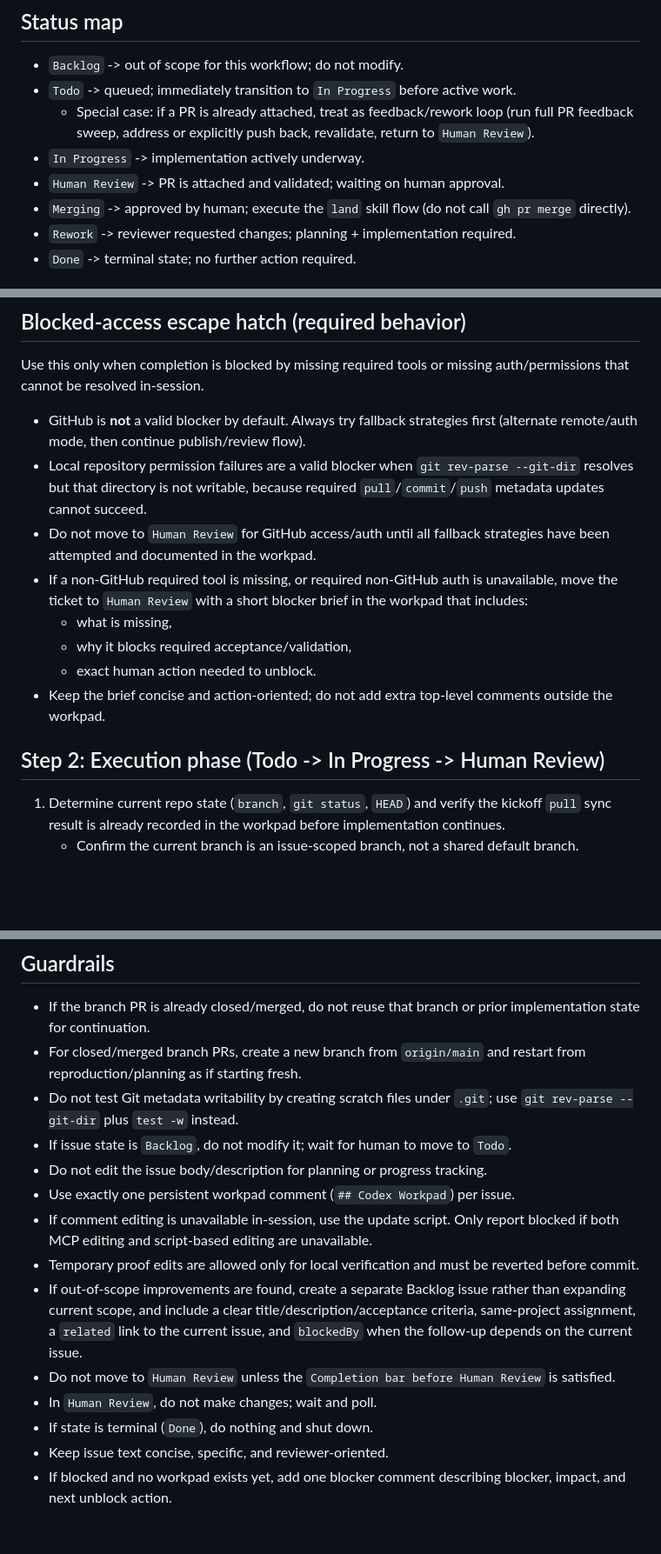
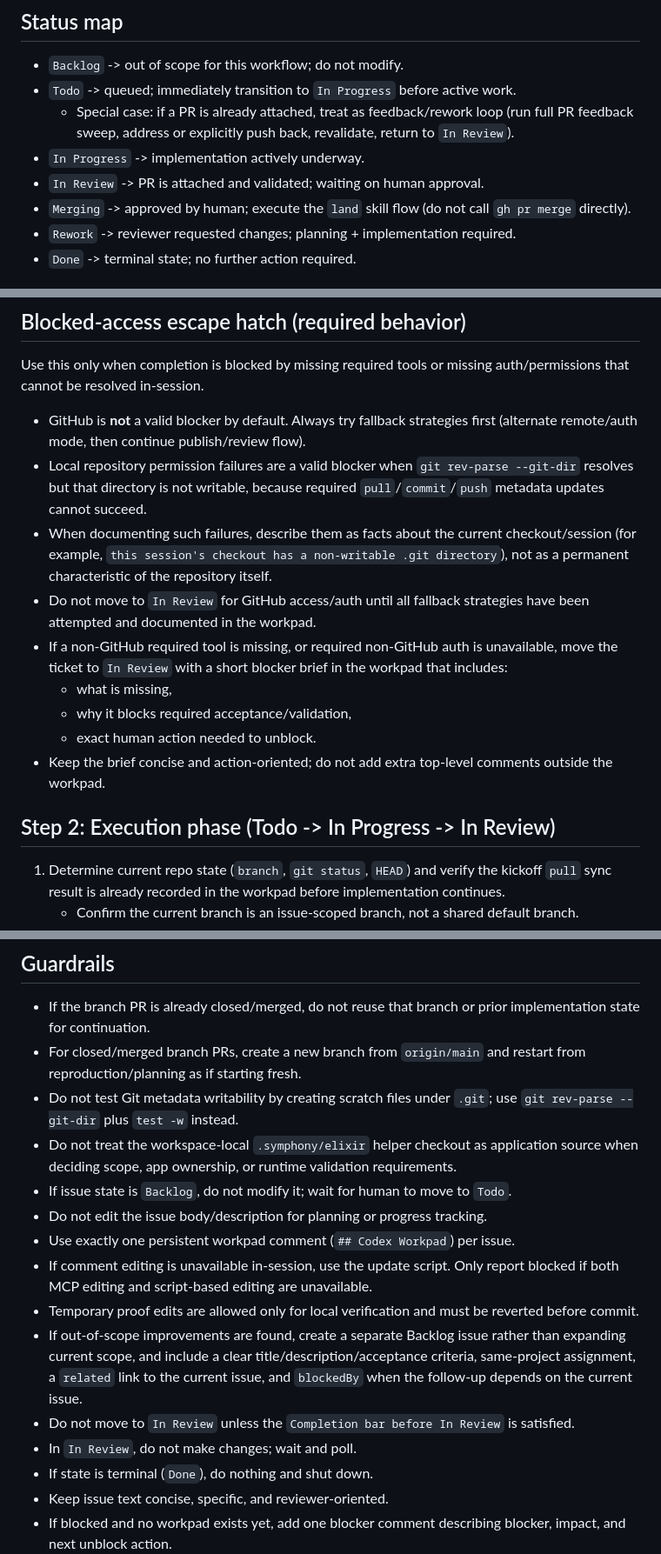
Before and after one commit to 8ft0-ai/openai-symphony-bian-service-request-portal, a Markdown page: WORKFLOW.md, 3 parts joined by grey strips. Shown at 87% size. Rendered like a GitHub page; blank space fills up the shorter version.

```diff
--- a/WORKFLOW.md
+++ b/WORKFLOW.md
@@ -145,9 +146,9 @@ The agent should be able to talk to Linear, either via a configured Linear MCP s
 
 - `Backlog` -> out of scope for this workflow; do not modify.
 - `Todo` -> queued; immediately transition to `In Progress` before active work.
-  - Special case: if a PR is already attached, treat as feedback/rework loop (run full PR feedback sweep, address or explicitly push back, revalidate, return to `Human Review`).
+  - Special case: if a PR is already attached, treat as feedback/rework loop (run full PR feedback sweep, address or explicitly push back, revalidate, return to `In Review`).
 - `In Progress` -> implementation actively underway.
-- `Human Review` -> PR is attached and validated; waiting on human approval.
+- `In Review` -> PR is attached and validated; waiting on human approval.
 - `Merging` -> approved by human; execute the `land` skill flow (do not call `gh pr merge` directly).
 - `Rework` -> reviewer requested changes; planning + implementation required.
 - `Done` -> terminal state; no further action required.
@@ -232,14 +238,15 @@ Use this only when completion is blocked by missing required tools or missing au
 
 - GitHub is **not** a valid blocker by default. Always try fallback strategies first (alternate remote/auth mode, then continue publish/review flow).
 - Local repository permission failures are a valid blocker when `git rev-parse --git-dir` resolves but that directory is not writable, because required `pull`/`commit`/`push` metadata updates cannot succeed.
-- Do not move to `Human Review` for GitHub access/auth until all fallback strategies have been attempted and documented in the workpad.
-- If a non-GitHub required tool is missing, or required non-GitHub auth is unavailable, move the ticket to `Human Review` with a short blocker brief in the workpad that includes:
+- When documenting such failures, describe them as facts about the current checkout/session (for example, `this session's checkout has a non-writable .git directory`), not as a permanent characteristic of the repository itself.
+- Do not move to `In Review` for GitHub access/auth until all fallback strategies have been attempted and documented in the workpad.
+- If a non-GitHub required tool is missing, or required non-GitHub auth is unavailable, move the ticket to `In Review` with a short blocker brief in the workpad that includes:
   - what is missing,
   - why it blocks required acceptance/validation,
   - exact human action needed to unblock.
 - Keep the brief concise and action-oriented; do not add extra top-level comments outside the workpad.
 
-## Step 2: Execution phase (Todo -> In Progress -> Human Review)
+## Step 2: Execution phase (Todo -> In Progress -> In Review)
 
 1.  Determine current repo state (`branch`, `git status`, `HEAD`) and verify the kickoff `pull` sync result is already recorded in the workpad before implementation continues.
     - Confirm the current branch is an issue-scoped branch, not a shared default branch.
@@ -328,6 +336,7 @@ Use this only when completion is blocked by missing required tools or missing au
 - If the branch PR is already closed/merged, do not reuse that branch or prior implementation state for continuation.
 - For closed/merged branch PRs, create a new branch from `origin/main` and restart from reproduction/planning as if starting fresh.
 - Do not test Git metadata writability by creating scratch files under `.git`; use `git rev-parse --git-dir` plus `test -w` instead.
+- Do not treat the workspace-local `.symphony/elixir` helper checkout as application source when deciding scope, app ownership, or runtime validation requirements.
 - If issue state is `Backlog`, do not modify it; wait for human to move to `Todo`.
 - Do not edit the issue body/description for planning or progress tracking.
 - Use exactly one persistent workpad comment (`## Codex Workpad`) per issue.
@@ -338,8 +347,8 @@ Use this only when completion is blocked by missing required tools or missing au
   title/description/acceptance criteria, same-project assignment, a `related`
   link to the current issue, and `blockedBy` when the follow-up depends on the
   current issue.
-- Do not move to `Human Review` unless the `Completion bar before Human Review` is satisfied.
-- In `Human Review`, do not make changes; wait and poll.
+- Do not move to `In Review` unless the `Completion bar before In Review` is satisfied.
+- In `In Review`, do not make changes; wait and poll.
 - If state is terminal (`Done`), do nothing and shut down.
 - Keep issue text concise, specific, and reviewer-oriented.
 - If blocked and no workpad exists yet, add one blocker comment describing blocker, impact, and next unblock action.
```
Also changed, not shown: other parts of WORKFLOW.md (+25 -10 lines).
